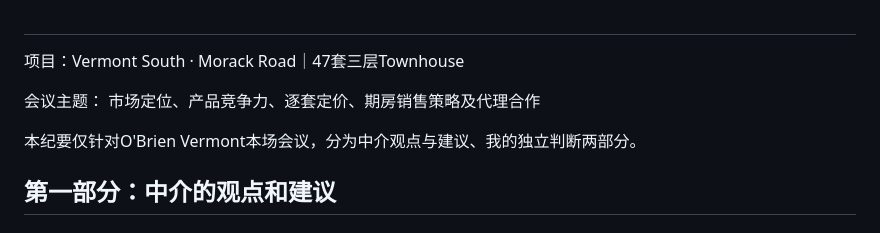
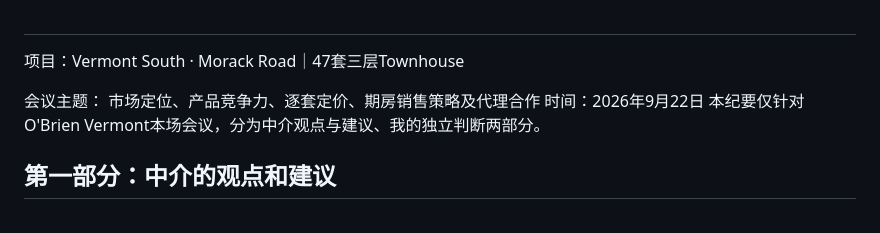
Before and after one commit to maxstillwell/obsidian, a Markdown page: 10_Projects/Morack 700/700 Project｜O'Brien Vermont 中介会议纪要.md, the part around the change. Drawn GitHub-style.

Commit message:
vault backup: 2026-10-16 19:22:33

```diff
--- a/10_Projects/Morack 700/700 Project｜O'Brien Vermont 中介会议纪要.md
+++ b/10_Projects/Morack 700/700 Project｜O'Brien Vermont 中介会议纪要.md
@@ -3,7 +3,7 @@
 项目：Vermont South · Morack Road｜47套三层Townhouse
 
 会议主题： 市场定位、产品竞争力、逐套定价、期房销售策略及代理合作
-
+时间：2026年9月22日
 本纪要仅针对O'Brien Vermont本场会议，分为中介观点与建议、我的独立判断两部分。
 
 ## 第一部分：中介的观点和建议
```
